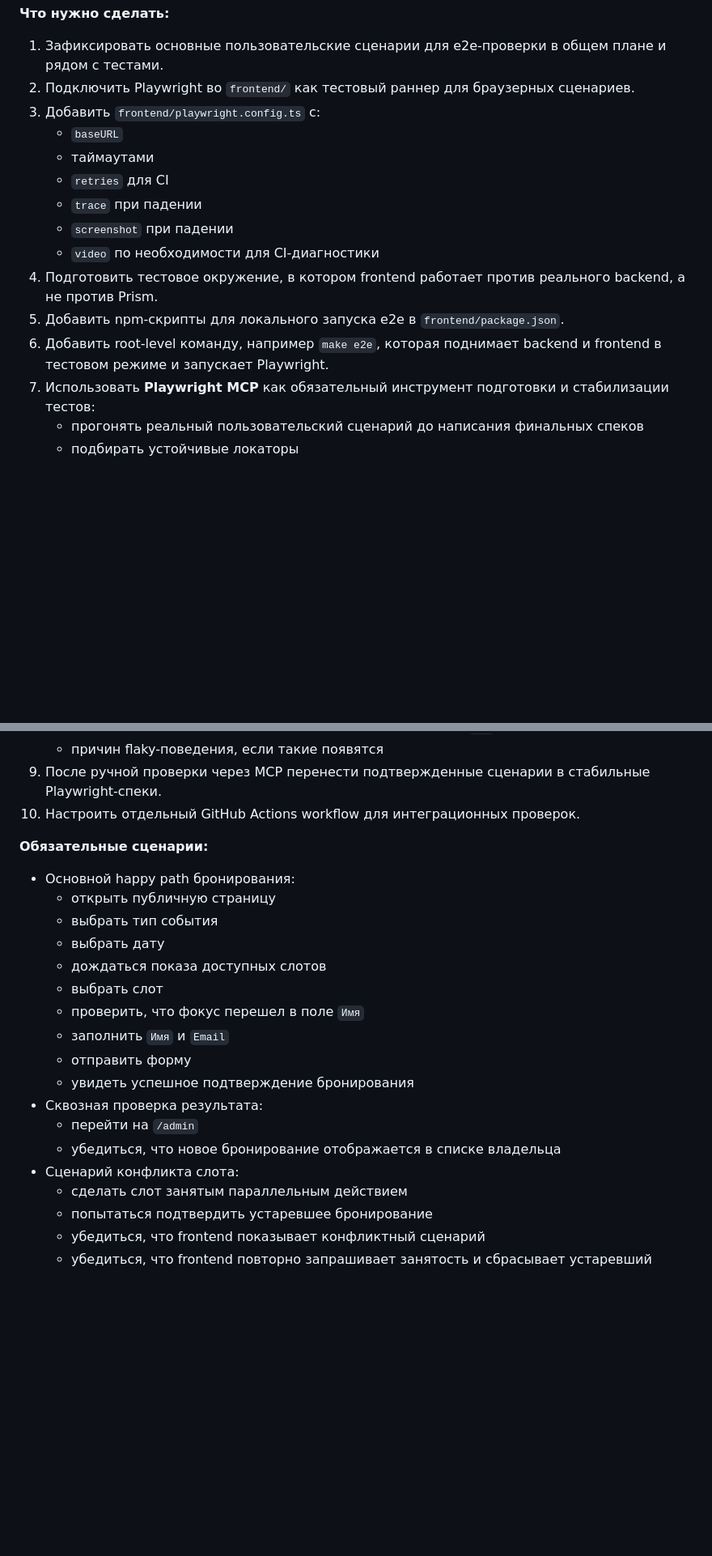
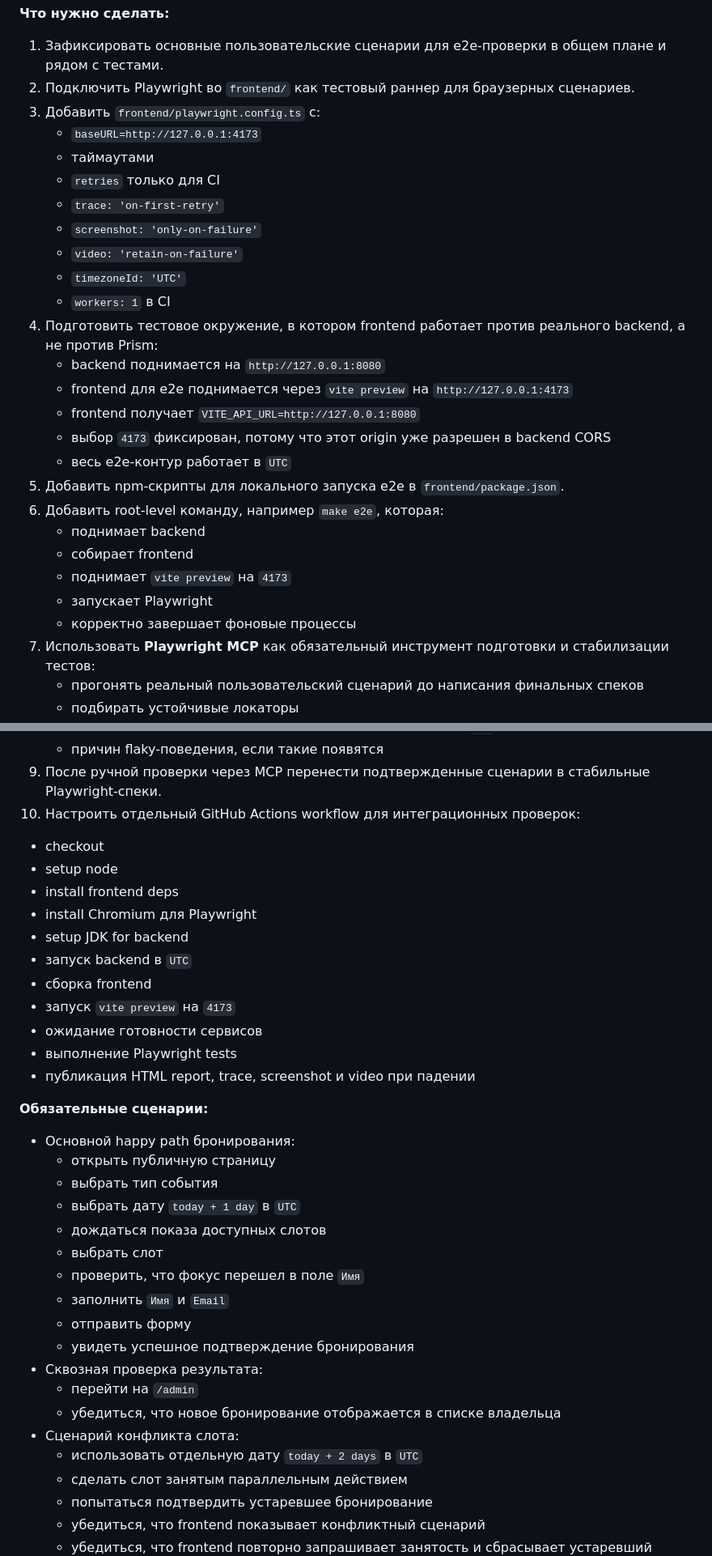
Before and after one commit to adenisovgit/ai-for-developers-project-386, a Markdown page: DEVELOPMENT_PLAN.md, 2 parts joined by grey strips. Shown at 81% size. Drawn GitHub-style; blank space fills up the shorter version.

Commit message:
Refine step 5 e2e plan details

```diff
--- a/DEVELOPMENT_PLAN.md
+++ b/DEVELOPMENT_PLAN.md
@@ -70,15 +70,27 @@
 1. Зафиксировать основные пользовательские сценарии для e2e-проверки в общем плане и рядом с тестами.
 2. Подключить Playwright во `frontend/` как тестовый раннер для браузерных сценариев.
 3. Добавить `frontend/playwright.config.ts` с:
-   - `baseURL`
+   - `baseURL=http://127.0.0.1:4173`
    - таймаутами
-   - `retries` для CI
-   - `trace` при падении
-   - `screenshot` при падении
-   - `video` по необходимости для CI-диагностики
-4. Подготовить тестовое окружение, в котором frontend работает против реального backend, а не против Prism.
+   - `retries` только для CI
+   - `trace: 'on-first-retry'`
+   - `screenshot: 'only-on-failure'`
+   - `video: 'retain-on-failure'`
+   - `timezoneId: 'UTC'`
+   - `workers: 1` в CI
+4. Подготовить тестовое окружение, в котором frontend работает против реального backend, а не против Prism:
+   - backend поднимается на `http://127.0.0.1:8080`
+   - frontend для e2e поднимается через `vite preview` на `http://127.0.0.1:4173`
+   - frontend получает `VITE_API_URL=http://127.0.0.1:8080`
+   - выбор `4173` фиксирован, потому что этот origin уже разрешен в backend CORS
+   - весь e2e-контур работает в `UTC`
 5. Добавить npm-скрипты для локального запуска e2e в `frontend/package.json`.
-6. Добавить root-level команду, например `make e2e`, которая поднимает backend и frontend в тестовом режиме и запускает Playwright.
+6. Добавить root-level команду, например `make e2e`, которая:
+   - поднимает backend
+   - собирает frontend
+   - поднимает `vite preview` на `4173`
+   - запускает Playwright
+   - корректно завершает фоновые процессы
 7. Использовать **Playwright MCP** как обязательный инструмент подготовки и стабилизации тестов:
    - прогонять реальный пользовательский сценарий до написания финальных спеков
    - подбирать устойчивые локаторы
@@ -91,13 +103,24 @@
    - корректной работы повторной загрузки занятости после `409`
    - причин flaky-поведения, если такие появятся
 9. После ручной проверки через MCP перенести подтвержденные сценарии в стабильные Playwright-спеки.
-10. Настроить отдельный GitHub Actions workflow для интеграционных проверок.
+10. Настроить отдельный GitHub Actions workflow для интеграционных проверок:
+   - checkout
+   - setup node
+   - install frontend deps
+   - install Chromium для Playwright
+   - setup JDK for backend
+   - запуск backend в `UTC`
+   - сборка frontend
+   - запуск `vite preview` на `4173`
+   - ожидание готовности сервисов
+   - выполнение Playwright tests
+   - публикация HTML report, trace, screenshot и video при падении
 
 **Обязательные сценарии:**
 - Основной happy path бронирования:
   - открыть публичную страницу
   - выбрать тип события
-  - выбрать дату
+  - выбрать дату `today + 1 day` в `UTC`
   - дождаться показа доступных слотов
   - выбрать слот
   - проверить, что фокус перешел в поле `Имя`
@@ -108,6 +131,7 @@
   - перейти на `/admin`
   - убедиться, что новое бронирование отображается в списке владельца
 - Сценарий конфликта слота:
+  - использовать отдельную дату `today + 2 days` в `UTC`
   - сделать слот занятым параллельным действием
   - попытаться подтвердить устаревшее бронирование
   - убедиться, что frontend показывает конфликтный сценарий
```
Also changed, not shown: other parts of DEVELOPMENT_PLAN.md (+13 -0 lines), PROJECT_MEMORY.md (+8 -0 lines).
